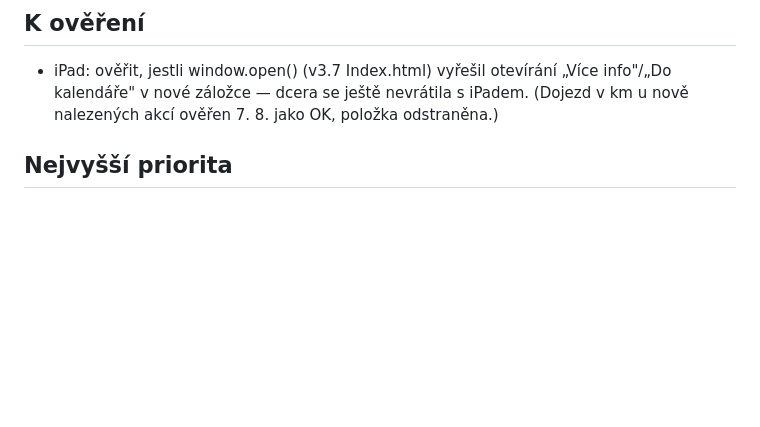
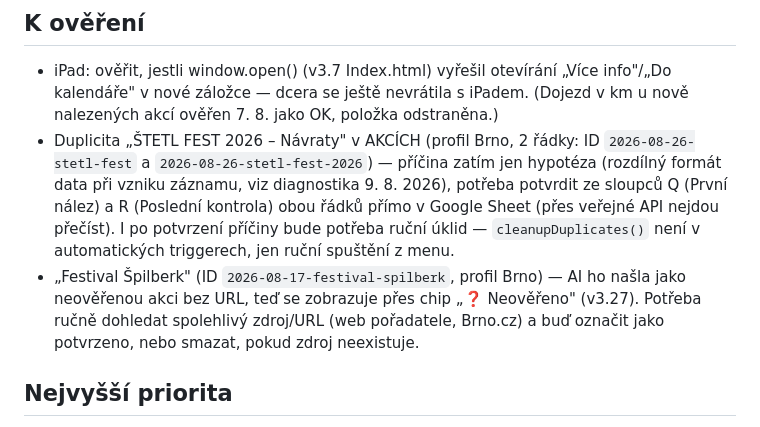
Before and after one commit to Akimto01/Kulturni_radar, a Markdown page: Docs/BACKLOG.md, the part around the change. Drawn GitHub-style; blank space fills up the shorter version.

Commit message:
BACKLOG - polozky ze samotestu 9.8

```diff
--- a/Docs/BACKLOG.md
+++ b/Docs/BACKLOG.md
@@ -34,6 +34,8 @@ změně BACKLOGu.
 
 ## K ověření
 - iPad: ověřit, jestli window.open() (v3.7 Index.html) vyřešil otevírání „Více info"/„Do kalendáře" v nové záložce — dcera se ještě nevrátila s iPadem. (Dojezd v km u nově nalezených akcí ověřen 7. 8. jako OK, položka odstraněna.)
+- Duplicita „ŠTETL FEST 2026 – Návraty" v AKCÍCH (profil Brno, 2 řádky: ID `2026-08-26-stetl-fest` a `2026-08-26-stetl-fest-2026`) — příčina zatím jen hypotéza (rozdílný formát data při vzniku záznamu, viz diagnostika 9. 8. 2026), potřeba potvrdit ze sloupců Q (První nález) a R (Poslední kontrola) obou řádků přímo v Google Sheet (přes veřejné API nejdou přečíst). I po potvrzení příčiny bude potřeba ruční úklid — `cleanupDuplicates()` není v automatických triggerech, jen ruční spuštění z menu.
+- „Festival Špilberk" (ID `2026-08-17-festival-spilberk`, profil Brno) — AI ho našla jako neověřenou akci bez URL, teď se zobrazuje přes chip „❓ Neověřeno" (v3.27). Potřeba ručně dohledat spolehlivý zdroj/URL (web pořadatele, Brno.cz) a buď označit jako potvrzeno, nebo smazat, pokud zdroj neexistuje.
 
 ## Nejvyšší priorita
 - Předat `Index.html` dceři k designu (CSS tokeny v `:root`). (Rodina appku už používá – 4 profily aktivně vyzkoušené 7.–8. 8., položka „poslat URL rodině" splněna a odstraněna.)
```
